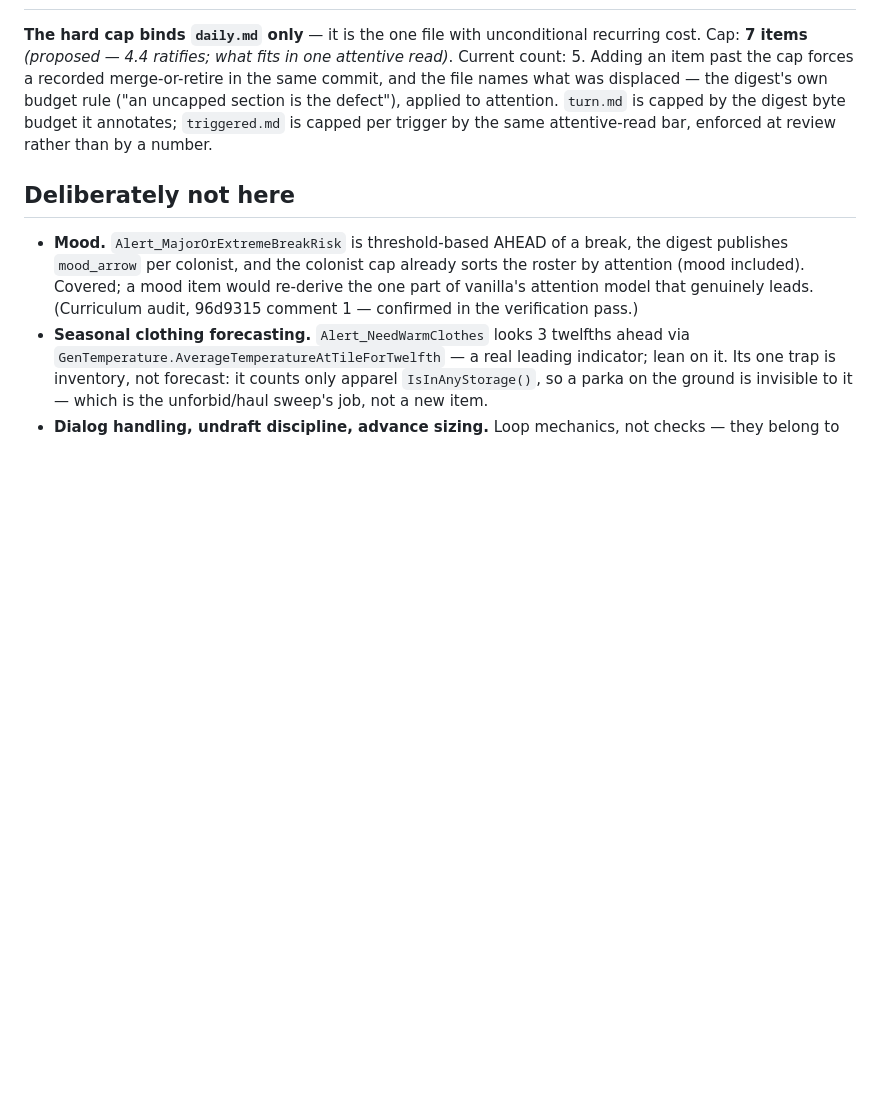
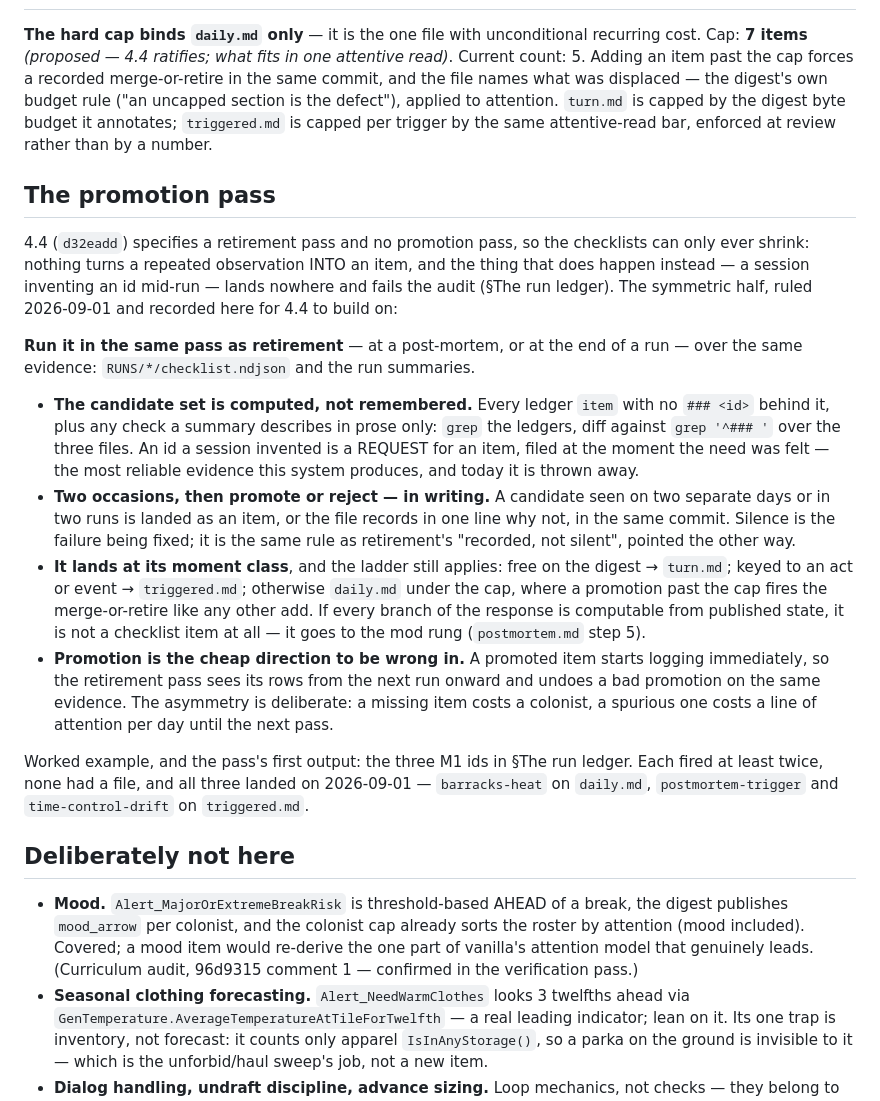
Before and after one commit to Borges-Fable/autorimmer, a Markdown page: checklists/README.md, the part around the change. Drawn GitHub-style; blank space fills up the shorter version.

Commit message:
N: add the promotion pass, symmetric with 4.4's retirement rule
4.4 (d32eadd) has a retirement pass and no promotion pass, so the checklists
only ever shrink. Candidates are computed from the ledger (ids with no ###
behind them); two occasions promote or reject in writing; the item lands at
its moment class under the same cap and ladder. Its first output is E's three
M1 ids.

Co-Authored-By: Claude Opus 5 (1M context) <noreply@anthropic.com>
Claude-Session: https://claude.ai/code/session_014hgyv2Dm64pd6u9Hucj4dC

```diff
--- a/checklists/README.md
+++ b/checklists/README.md
@@ -130,6 +130,46 @@ defect"), applied to attention. `turn.md` is capped by the digest byte budget
 it annotates; `triggered.md` is capped per trigger by the same attentive-read
 bar, enforced at review rather than by a number.
 
+## The promotion pass
+
+4.4 (`d32eadd`) specifies a retirement pass and no promotion pass, so the
+checklists can only ever shrink: nothing turns a repeated observation INTO an
+item, and the thing that does happen instead — a session inventing an id
+mid-run — lands nowhere and fails the audit (§The run ledger). The symmetric
+half, ruled 2026-09-01 and recorded here for 4.4 to build on:
+
+**Run it in the same pass as retirement** — at a post-mortem, or at the end of
+a run — over the same evidence: `RUNS/*/checklist.ndjson` and the run
+summaries.
+
+- **The candidate set is computed, not remembered.** Every ledger `item` with
+  no `### <id>` behind it, plus any check a summary describes in prose only:
+  `grep` the ledgers, diff against `grep '^### '` over the three files. An id
+  a session invented is a REQUEST for an item, filed at the moment the need
+  was felt — the most reliable evidence this system produces, and today it is
+  thrown away.
+- **Two occasions, then promote or reject — in writing.** A candidate seen on
+  two separate days or in two runs is landed as an item, or the file records
+  in one line why not, in the same commit. Silence is the failure being
+  fixed; it is the same rule as retirement's "recorded, not silent", pointed
+  the other way.
+- **It lands at its moment class**, and the ladder still applies: free on the
+  digest → `turn.md`; keyed to an act or event → `triggered.md`; otherwise
+  `daily.md` under the cap, where a promotion past the cap fires the
+  merge-or-retire like any other add. If every branch of the response is
+  computable from published state, it is not a checklist item at all — it
+  goes to the mod rung (`postmortem.md` step 5).
+- **Promotion is the cheap direction to be wrong in.** A promoted item starts
+  logging immediately, so the retirement pass sees its rows from the next run
+  onward and undoes a bad promotion on the same evidence. The asymmetry is
+  deliberate: a missing item costs a colonist, a spurious one costs a line of
+  attention per day until the next pass.
+
+Worked example, and the pass's first output: the three M1 ids in §The run
+ledger. Each fired at least twice, none had a file, and all three landed on
+2026-09-01 — `barracks-heat` on `daily.md`, `postmortem-trigger` and
+`time-control-drift` on `triggered.md`.
+
 ## Deliberately not here
 
 - **Mood.** `Alert_MajorOrExtremeBreakRisk` is threshold-based AHEAD of a
```
Also changed, not shown: postmortem.md (+8 -0 lines).
